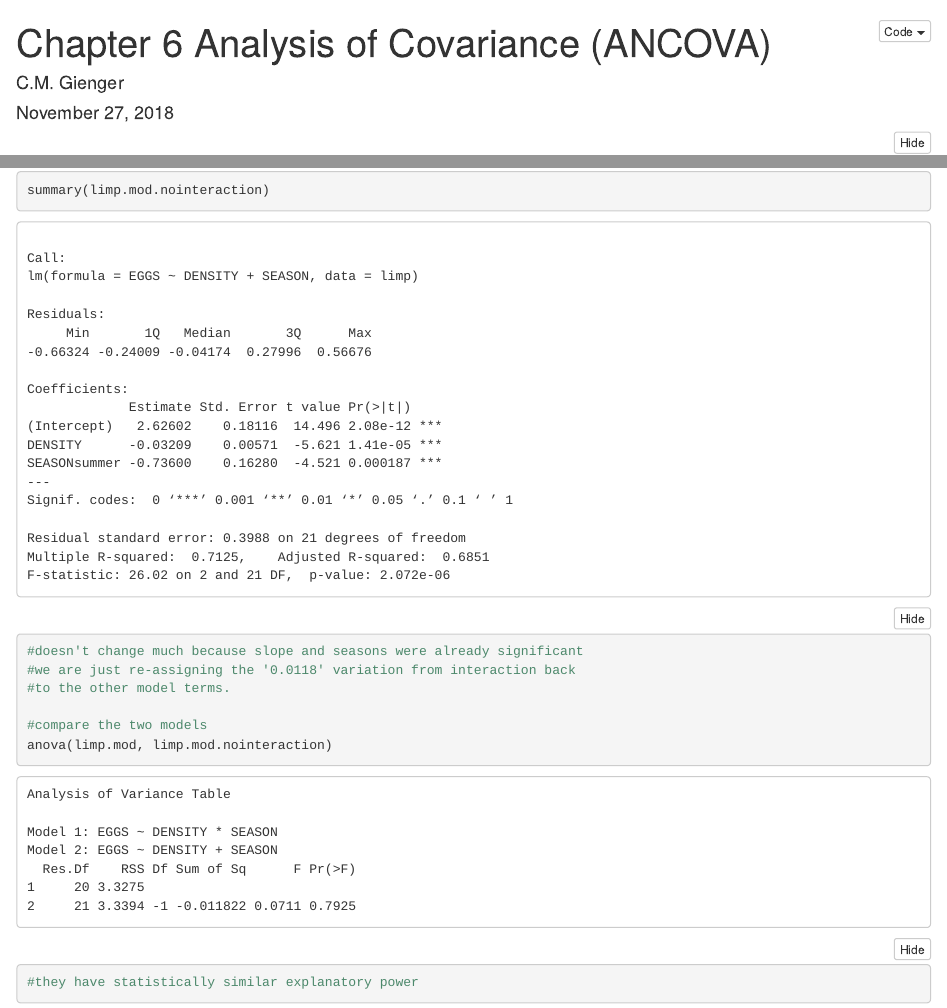
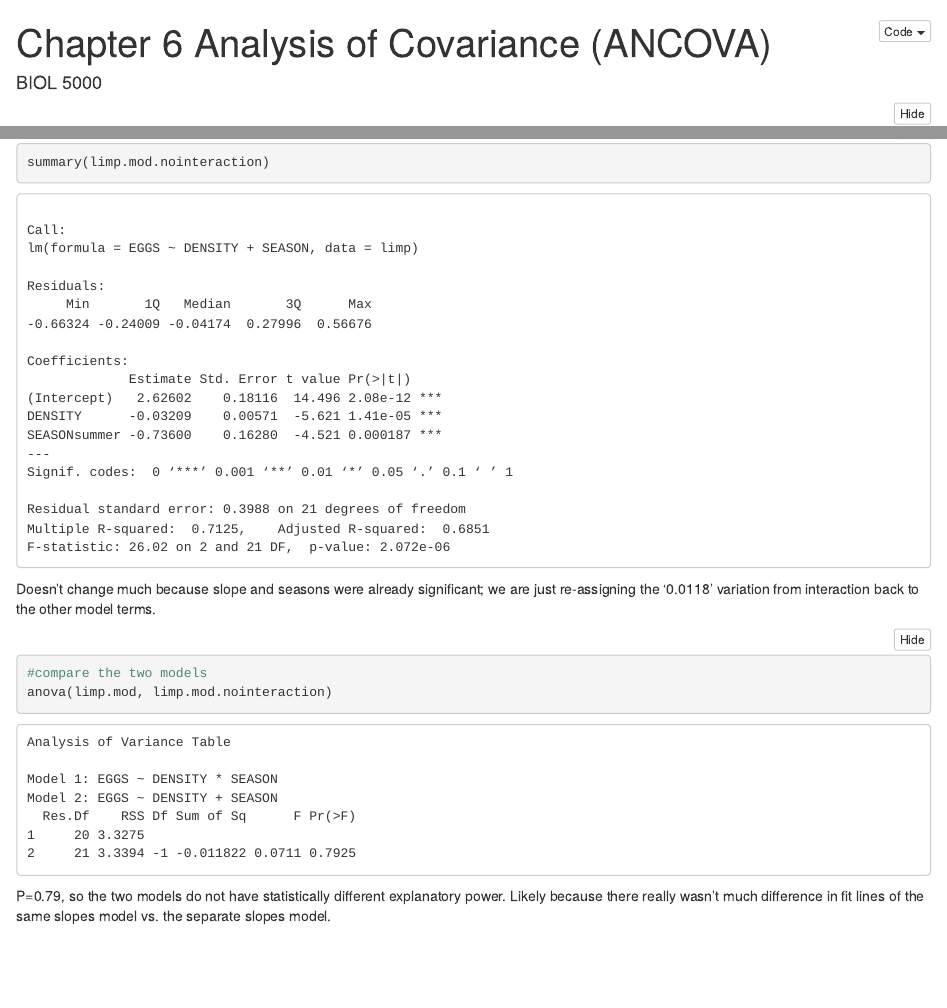
Before and after one commit to cmgienger/6-ANCOVA, an R Markdown document (6-ANCOVA.Rmd): the page in a window 1100 px wide, from its top, and a second part further down, joined at a grey line. The pictures show the output file 6-ANCOVA.nb.html that the author committed with the source, opened offline.

Commit message:
Cleaned RMD file

````diff
--- a/6-ANCOVA.Rmd
+++ b/6-ANCOVA.Rmd
@@ -1,14 +1,12 @@
 ---
 title: "Chapter 6 Analysis of Covariance (ANCOVA)"
-author: "C.M. Gienger"
-date: "November 27, 2018"
+author: "BIOL 5000"
 output:
   html_document:
     df_print: paged
   html_notebook:
     df_print: paged
 ---
-
 ```{r setup, include=FALSE}
 knitr::opts_chunk$set(echo = TRUE)
 library(HH)
@@ -53,10 +70,7 @@ summary(limp.mod.nointeraction)
+Doesn't change much because slope and seasons were already significant; we are just re-assigning the '0.0118' variation from interaction back to the other model terms.
 
-#doesn't change much because slope and seasons were already significant
-#we are just re-assigning the '0.0118' variation from interaction back
-#to the other model terms.
-
+```{r compare models}
 #compare the two models
 anova(limp.mod, limp.mod.nointeraction)
-#they have statistically similar explanatory power
-
 ```
+P=0.79, so the two models do not have statistically different explanatory power. Likely because there really wasn't much difference in fit lines of the same slopes model vs. the separate slopes model.
````
Also changed, not shown: 6-ANCOVA.html (deleted), 6-ANCOVA.nb.html, 6-ANCOVA.Rmd (21 more changed lines).
